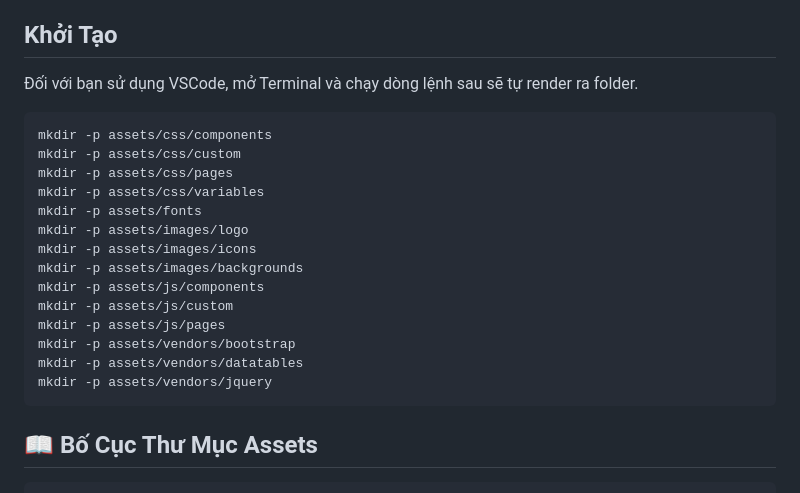
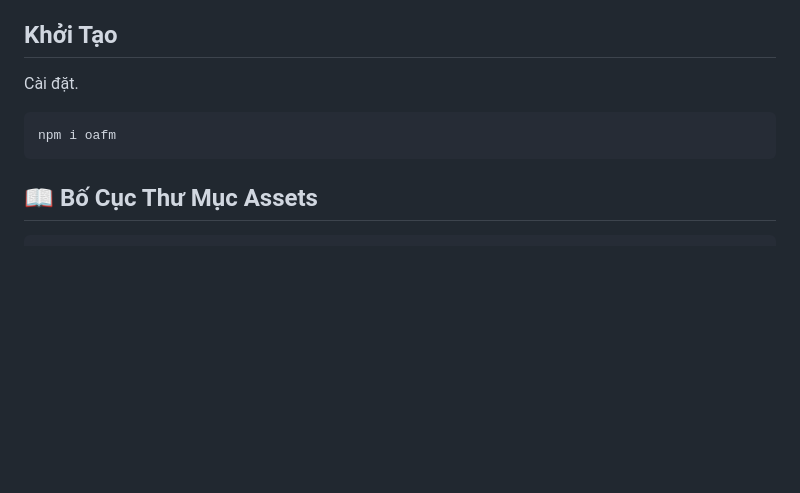
Before and after one commit to HHiepz/Optimal-Assets-Folder-Management, a Markdown page: README.md, the part around the change. Drawn GitHub-style; blank space fills up the shorter version.

````diff
--- a/README.md
+++ b/README.md
@@ -12,23 +12,10 @@ Dự án này được tạo ra để giải quyết vấn đề đó. Nó cung
 
 ## Khởi Tạo
 
-Đối với bạn sử dụng VSCode, mở Terminal và chạy dòng lệnh sau sẽ tự render ra folder.
+Cài đặt.
 
 ```bash
-mkdir -p assets/css/components
-mkdir -p assets/css/custom
-mkdir -p assets/css/pages
-mkdir -p assets/css/variables
-mkdir -p assets/fonts
-mkdir -p assets/images/logo
-mkdir -p assets/images/icons
-mkdir -p assets/images/backgrounds
-mkdir -p assets/js/components
-mkdir -p assets/js/custom
-mkdir -p assets/js/pages
-mkdir -p assets/vendors/bootstrap
-mkdir -p assets/vendors/datatables
-mkdir -p assets/vendors/jquery
+npm i oafm
 ```
 
 ## 📖 Bố Cục Thư Mục Assets
````
Also changed, not shown: README_en.md (+2 -15 lines).
